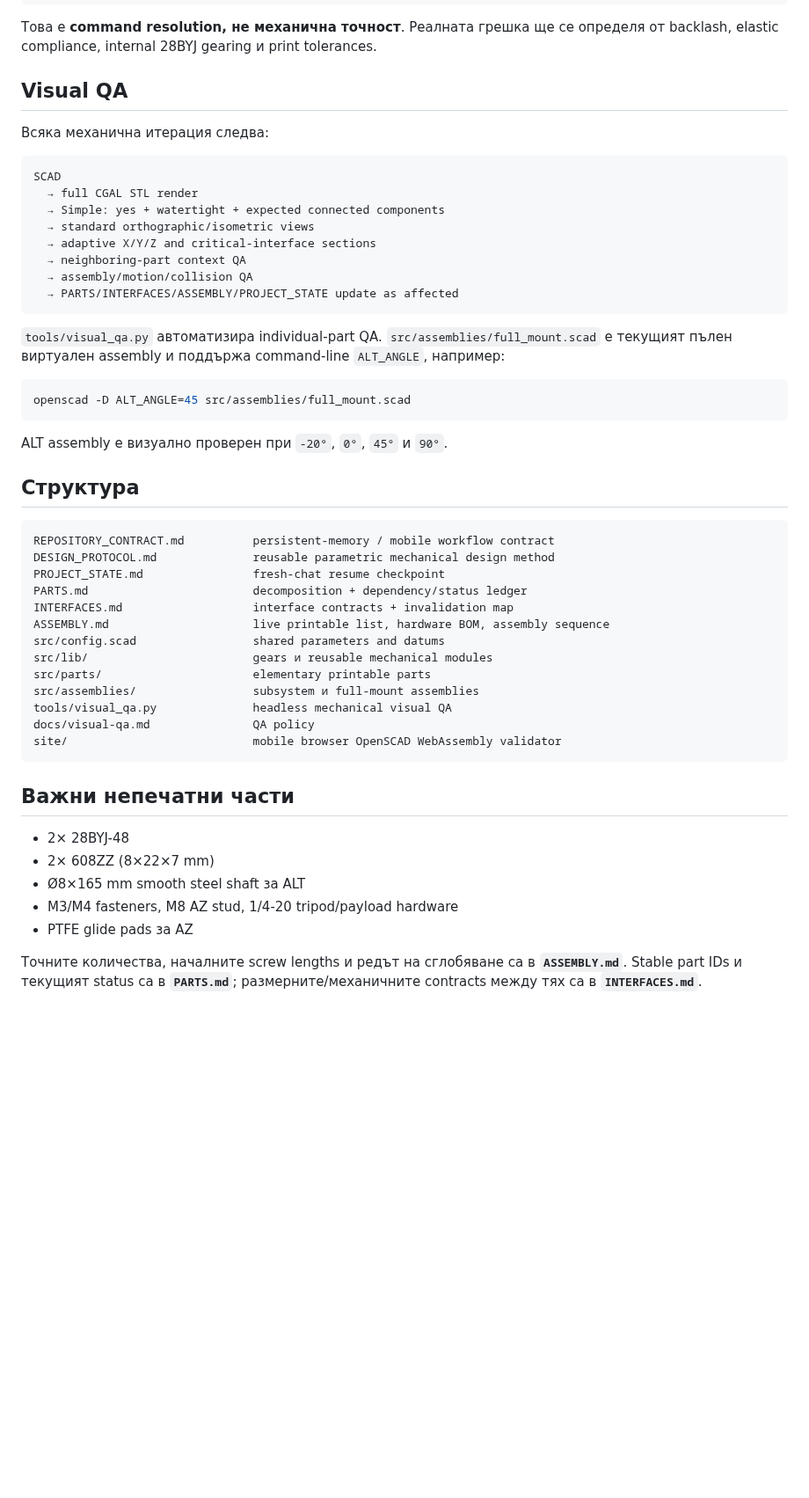
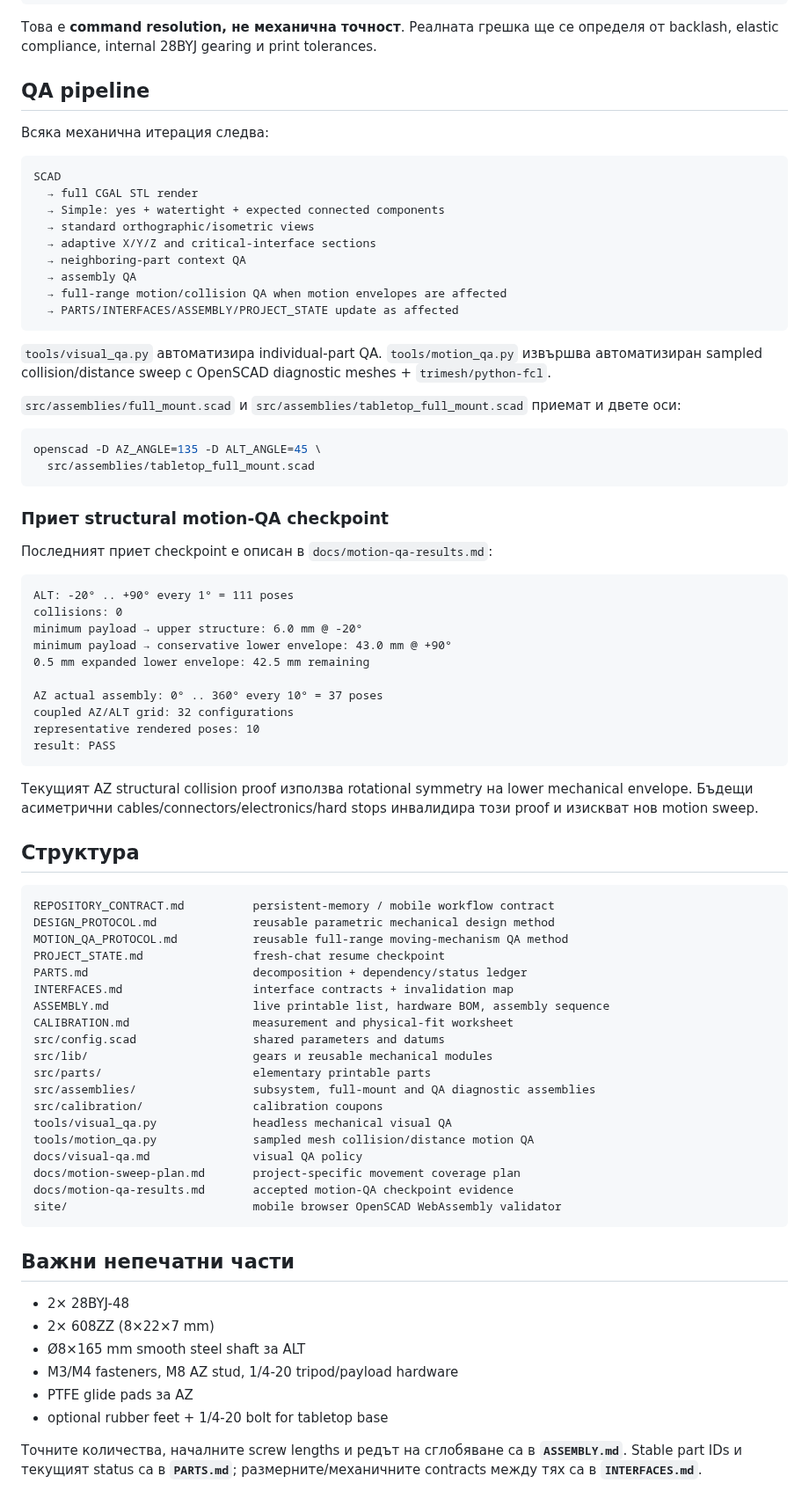
Before and after one commit to NikolaSl/alt-az-3d-mount, a Markdown page: README.md, the part around one of its changes. Shown at 88% size. GitHub-like rendering; blank space fills up the shorter version.

Commit message:
Expose passing two-axis motion QA in project README

````diff
--- a/README.md
+++ b/README.md
@@ -47,7 +51,7 @@ external reduction = 20:1
 
 Това е **command resolution, не механична точност**. Реалната грешка ще се определя от backlash, elastic compliance, internal 28BYJ gearing и print tolerances.
 
-## Visual QA
+## QA pipeline
 
 Всяка механична итерация следва:
 
@@ -58,33 +62,60 @@ SCAD
   → standard orthographic/isometric views
   → adaptive X/Y/Z and critical-interface sections
   → neighboring-part context QA
-  → assembly/motion/collision QA
+  → assembly QA
+  → full-range motion/collision QA when motion envelopes are affected
   → PARTS/INTERFACES/ASSEMBLY/PROJECT_STATE update as affected
 ```
 
-`tools/visual_qa.py` автоматизира individual-part QA. `src/assemblies/full_mount.scad` е текущият пълен виртуален assembly и поддържа command-line `ALT_ANGLE`, например:
+`tools/visual_qa.py` автоматизира individual-part QA. `tools/motion_qa.py` извършва автоматизиран sampled collision/distance sweep с OpenSCAD diagnostic meshes + `trimesh/python-fcl`.
+
+`src/assemblies/full_mount.scad` и `src/assemblies/tabletop_full_mount.scad` приемат и двете оси:
 
 ```bash
-openscad -D ALT_ANGLE=45 src/assemblies/full_mount.scad
+openscad -D AZ_ANGLE=135 -D ALT_ANGLE=45 \
+  src/assemblies/tabletop_full_mount.scad
 ```
 
-ALT assembly е визуално проверен при `-20°`, `0°`, `45°` и `90°`.
+### Приет structural motion-QA checkpoint
+
+Последният приет checkpoint е описан в `docs/motion-qa-results.md`:
+
+```text
+ALT: -20° .. +90° every 1° = 111 poses
+collisions: 0
+minimum payload → upper structure: 6.0 mm @ -20°
+minimum payload → conservative lower envelope: 43.0 mm @ +90°
+0.5 mm expanded lower envelope: 42.5 mm remaining
+
+AZ actual assembly: 0° .. 360° every 10° = 37 poses
+coupled AZ/ALT grid: 32 configurations
+representative rendered poses: 10
+result: PASS
+```
+
+Текущият AZ structural collision proof използва rotational symmetry на lower mechanical envelope. Бъдещи асиметрични cables/connectors/electronics/hard stops инвалидира този proof и изискват нов motion sweep.
 
 ## Структура
 
 ```text
 REPOSITORY_CONTRACT.md          persistent-memory / mobile workflow contract
 DESIGN_PROTOCOL.md              reusable parametric mechanical design method
+MOTION_QA_PROTOCOL.md           reusable full-range moving-mechanism QA method
 PROJECT_STATE.md                fresh-chat resume checkpoint
 PARTS.md                        decomposition + dependency/status ledger
 INTERFACES.md                   interface contracts + invalidation map
 ASSEMBLY.md                     live printable list, hardware BOM, assembly sequence
+CALIBRATION.md                  measurement and physical-fit worksheet
 src/config.scad                 shared parameters and datums
 src/lib/                        gears и reusable mechanical modules
 src/parts/                      elementary printable parts
-src/assemblies/                 subsystem и full-mount assemblies
+src/assemblies/                 subsystem, full-mount and QA diagnostic assemblies
+src/calibration/                calibration coupons
 tools/visual_qa.py              headless mechanical visual QA
-docs/visual-qa.md               QA policy
+tools/motion_qa.py              sampled mesh collision/distance motion QA
+docs/visual-qa.md               visual QA policy
+docs/motion-sweep-plan.md       project-specific movement coverage plan
+docs/motion-qa-results.md       accepted motion-QA checkpoint evidence
 site/                           mobile browser OpenSCAD WebAssembly validator
 ```
 
@@ -95,6 +126,7 @@ site/                           mobile browser OpenSCAD WebAssembly validator
 - Ø8×165 mm smooth steel shaft за ALT
 - M3/M4 fasteners, M8 AZ stud, 1/4-20 tripod/payload hardware
 - PTFE glide pads за AZ
+- optional rubber feet + 1/4-20 bolt for tabletop base
 
 Точните количества, началните screw lengths и редът на сглобяване са в **`ASSEMBLY.md`**. Stable part IDs и текущият status са в **`PARTS.md`**; размерните/механичните contracts между тях са в **`INTERFACES.md`**.
 
````
Also changed, not shown: other parts of README.md (+14 -8 lines).
